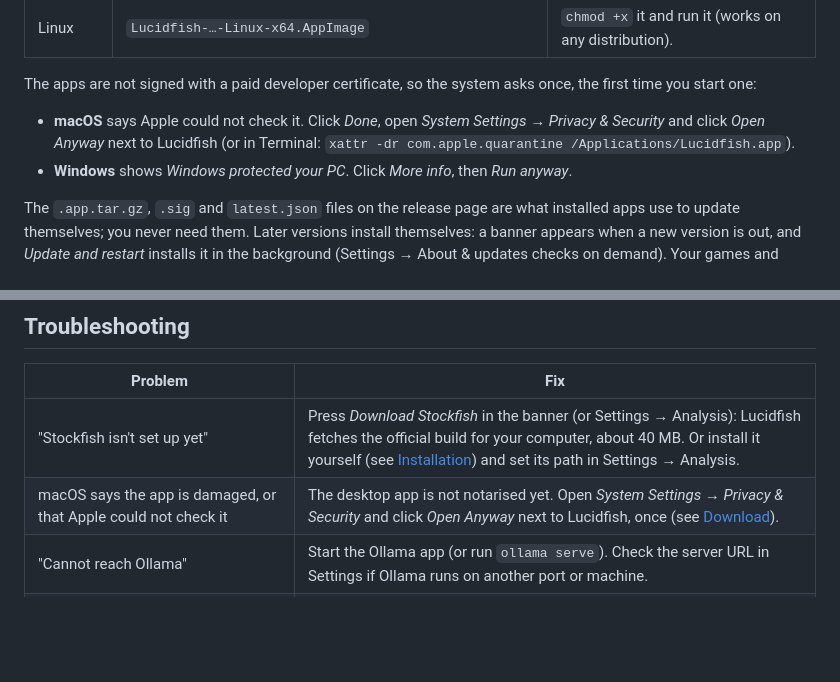
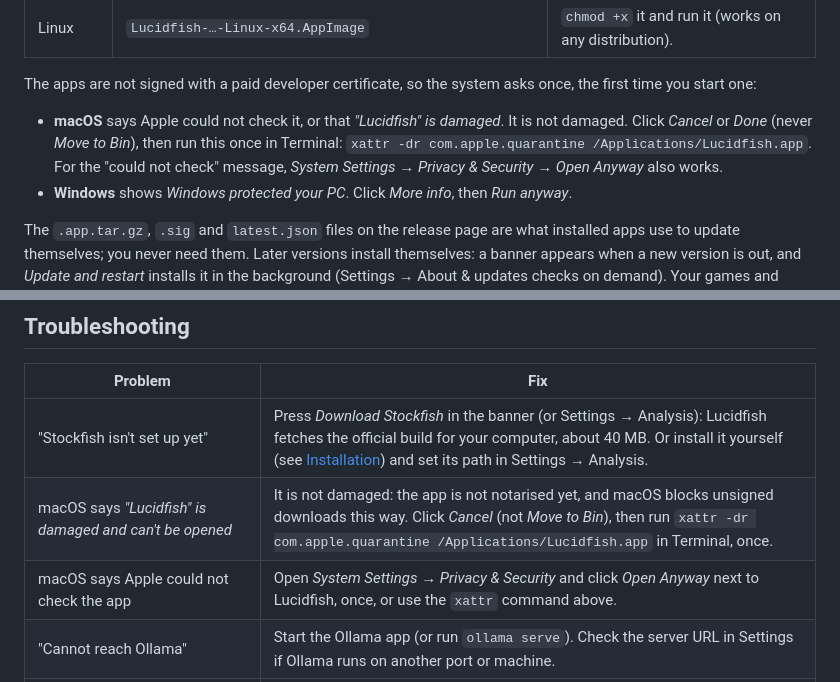
Before and after one commit to s4mstruthers/Lucidfish, a Markdown page: README.md, 2 parts joined by grey strips. GitHub-like rendering; blank space fills up the shorter version.

Commit message:
README: the macOS 'is damaged' message needs the xattr command, not Open Anyway
Co-Authored-By: Claude Opus 5.5 <noreply@anthropic.com>
Claude-Session: https://claude.ai/code/session_01NpjbsEKT2cW1SUKtsWdT3D

```diff
--- a/README.md
+++ b/README.md
@@ -78,9 +78,10 @@ Stockfish, so there is nothing else to install.
 The apps are not signed with a paid developer certificate, so the system asks once, the first time
 you start one:
 
-- **macOS** says Apple could not check it. Click *Done*, open *System Settings → Privacy & Security*
-  and click *Open Anyway* next to Lucidfish (or in Terminal: `xattr -dr com.apple.quarantine
-  /Applications/Lucidfish.app`).
+- **macOS** says Apple could not check it, or that *"Lucidfish" is damaged*. It is not damaged. Click
+  *Cancel* or *Done* (never *Move to Bin*), then run this once in Terminal:
+  `xattr -dr com.apple.quarantine /Applications/Lucidfish.app`. For the "could not check" message,
+  *System Settings → Privacy & Security → Open Anyway* also works.
 - **Windows** shows *Windows protected your PC*. Click *More info*, then *Run anyway*.
 
 The `.app.tar.gz`, `.sig` and `latest.json` files on the release page are what installed apps use
@@ -818,7 +819,8 @@ faithfulness and helpfulness from a strong model that sees the same evidence.
 | Problem | Fix |
 |---|---|
 | "Stockfish isn't set up yet" | Press *Download Stockfish* in the banner (or Settings → Analysis): Lucidfish fetches the official build for your computer, about 40 MB. Or install it yourself (see [Installation](#installation)) and set its path in Settings → Analysis. |
-| macOS says the app is damaged, or that Apple could not check it | The desktop app is not notarised yet. Open *System Settings → Privacy & Security* and click *Open Anyway* next to Lucidfish, once (see [Download](#download)). |
+| macOS says *"Lucidfish" is damaged and can't be opened* | It is not damaged: the app is not notarised yet, and macOS blocks unsigned downloads this way. Click *Cancel* (not *Move to Bin*), then run `xattr -dr com.apple.quarantine /Applications/Lucidfish.app` in Terminal, once. |
+| macOS says Apple could not check the app | Open *System Settings → Privacy & Security* and click *Open Anyway* next to Lucidfish, once, or use the `xattr` command above. |
 | "Cannot reach Ollama" | Start the Ollama app (or run `ollama serve`). Check the server URL in Settings if Ollama runs on another port or machine. |
 | "Model … is not installed in Ollama" | Run `ollama pull <model>`, or pick one of the installed models shown in Settings. |
 | Analysis is slow | Use the *Key moments* detail level, a smaller model, a cloud provider, or the *Fast* engine preset. Close other heavy apps. |
```
